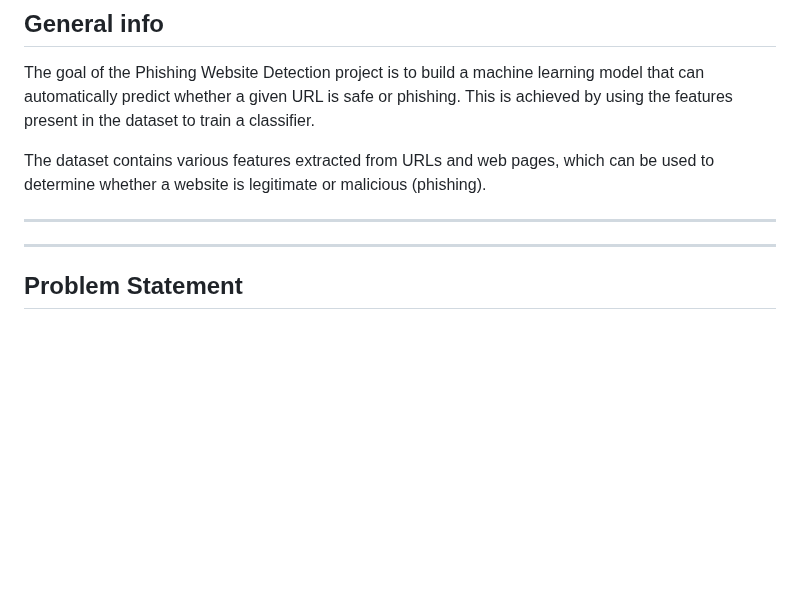
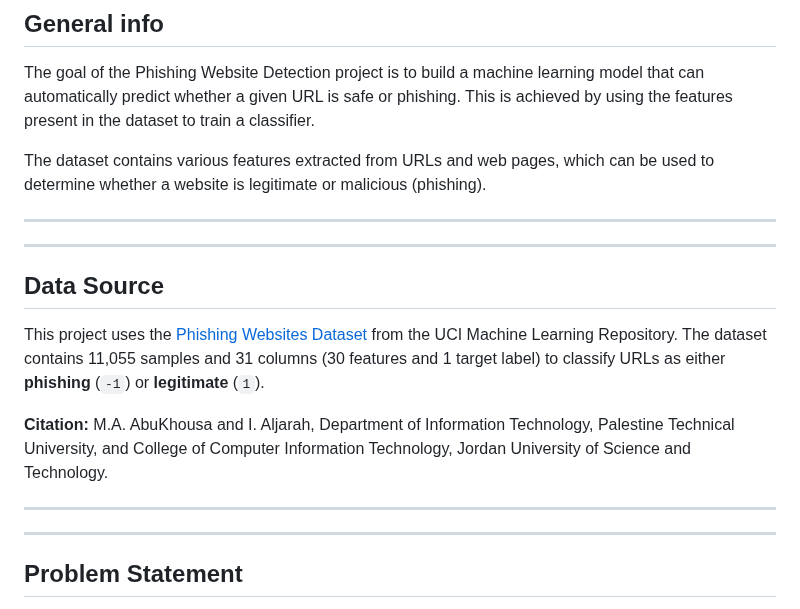
Before and after one commit to Gajender0707/Network_Security_MLOps_Project, a Markdown page: README.md, the part around the change. GitHub-like rendering; blank space fills up the shorter version.

```diff
--- a/README.md
+++ b/README.md
@@ -19,6 +19,15 @@ The goal of the Phishing Website Detection project is to build a machine learnin
 The dataset contains various features extracted from URLs and web pages, which can be used to determine whether a website is legitimate or malicious (phishing).
 
 ***
+
+***
+## Data Source
+This project uses the [Phishing Websites Dataset](https://archive.ics.uci.edu/dataset/327/phishing+websites) from the UCI Machine Learning Repository. The dataset contains 11,055 samples and 31 columns (30 features and 1 target label) to classify URLs as either **phishing** (`-1`) or **legitimate** (`1`).
+
+**Citation:**
+M.A. AbuKhousa and I. Aljarah, Department of Information Technology, Palestine Technical University, and College of Computer Information Technology, Jordan University of Science and Technology.
+***
+
 ***
 ## Problem Statement
 Phishing is a type of cyber attack where attackers deceive users by pretending to be legitimate websites, with the aim of stealing sensitive information such as usernames, passwords, credit card numbers, and other personal data. Phishing websites often resemble well-known websites, making it difficult for users to differentiate between legitimate and malicious sites. This poses a significant risk to users’ security and privacy.
```
